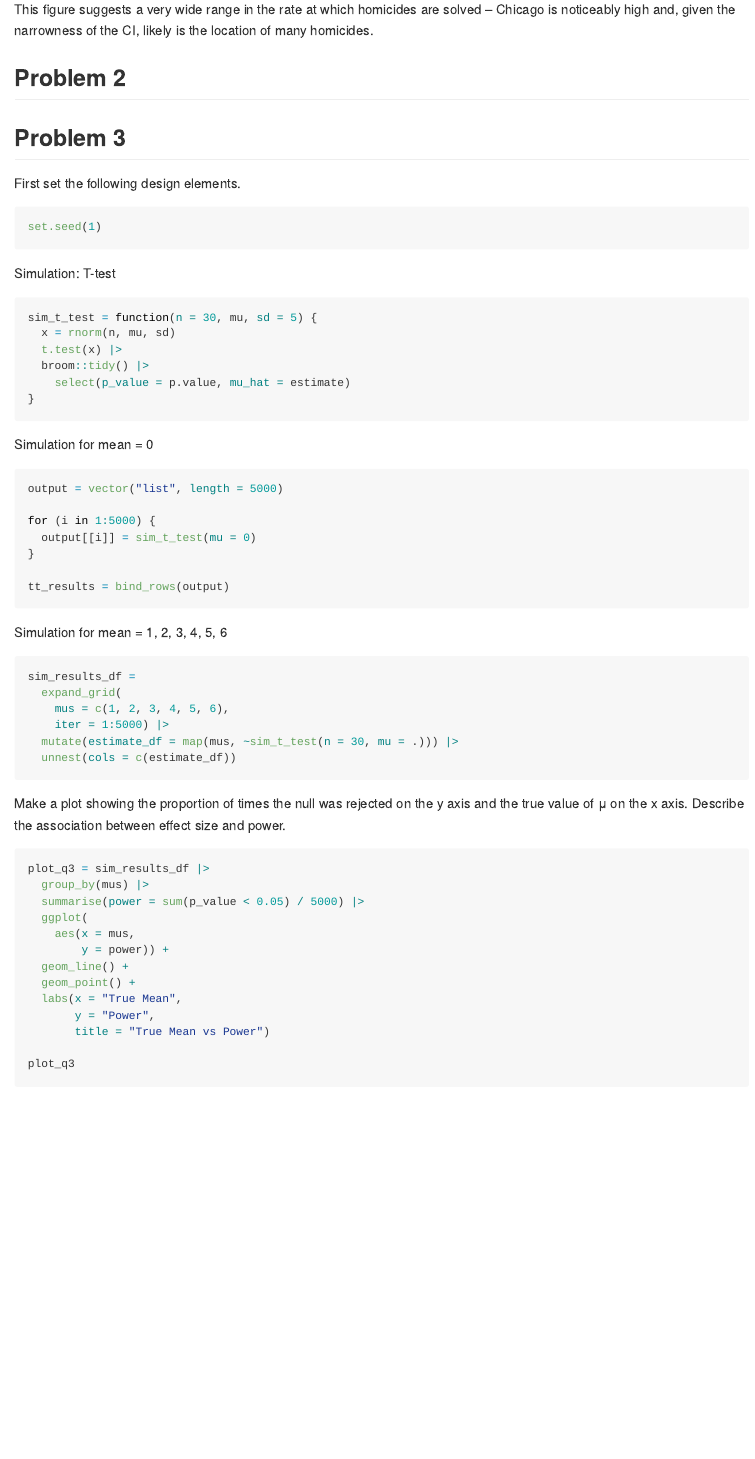
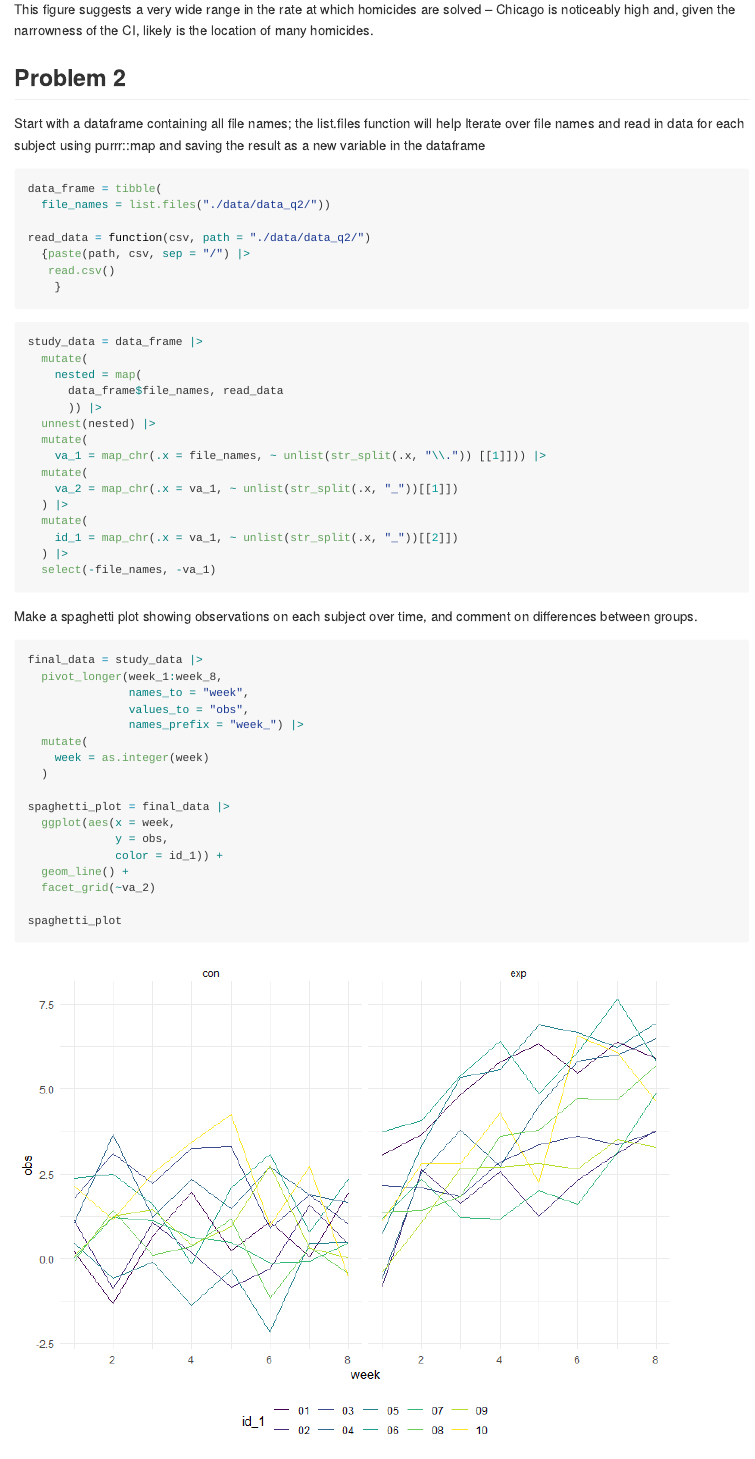
Before and after one commit to Yale98/p8105_hw5_yy3295, an R Markdown document (p8105_hw5_yy3295.Rmd): the page in a window 1100 px wide, from 3470 px down. The pictures show the output file p8105_hw5_yy3295.md that the author committed with the source, drawn offline in the style of GitHub.

Commit message:
Final version of hw 5

````diff
--- a/p8105_hw5_yy3295.Rmd
+++ b/p8105_hw5_yy3295.Rmd
@@ -103,7 +103,52 @@ This figure suggests a very wide range in the rate at which homicides are solved
 
 ## Problem 2
 
+Start with a dataframe containing all file names; the list.files function will help
+Iterate over file names and read in data for each subject using purrr::map and saving the result as a new variable in the dataframe
 ```{r}
+data_frame = tibble(
+  file_names = list.files("./data/data_q2/"))
 
+read_data = function(csv, path = "./data/data_q2/")
+  {paste(path, csv, sep = "/") |>
+   read.csv()
+    }
 ```
 
+```{r}
+study_data = data_frame |>
+  mutate(
+    nested = map(
+      data_frame$file_names, read_data
+      )) |>
+  unnest(nested) |>
+  mutate(
+    va_1 = map_chr(.x = file_names, ~ unlist(str_split(.x, "\\.")) [[1]])) |>
+  mutate(
+    va_2 = map_chr(.x = va_1, ~ unlist(str_split(.x, "_"))[[1]])
+  ) |>
+  mutate(
+    id_1 = map_chr(.x = va_1, ~ unlist(str_split(.x, "_"))[[2]])
+  ) |>
+  select(-file_names, -va_1)
+```
+
+Make a spaghetti plot showing observations on each subject over time, and comment on differences between groups.
+```{r}
+final_data = study_data |>
+  pivot_longer(week_1:week_8,
+               names_to = "week",
+               values_to = "obs",
+               names_prefix = "week_") |>
+  mutate(
+    week = as.integer(week)
+  )
+
+spaghetti_plot = final_data |>
+  ggplot(aes(x = week,
+             y = obs,
+             color = id_1)) +
+  geom_line() +
+  facet_grid(~va_2)
+
+spaghetti_plot
````
Also changed, not shown: p8105_hw5_yy3295.md, p8105_hw5_yy3295_files/figure-gfm/unnamed-chunk-14-1.png (added), p8105_hw5_yy3295_files/figure-gfm/unnamed-chunk-15-1.png (added), p8105_hw5_yy3295_files/figure-gfm/unnamed-chunk-9-1.png (added), p8105_hw5_yy3295.Rmd (3 more changed lines).
